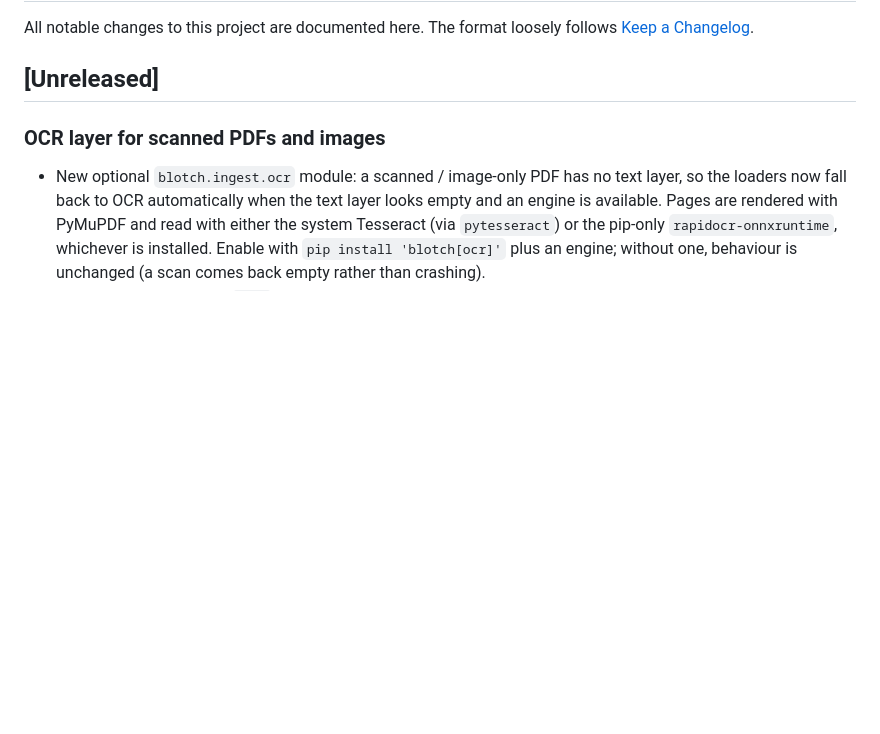
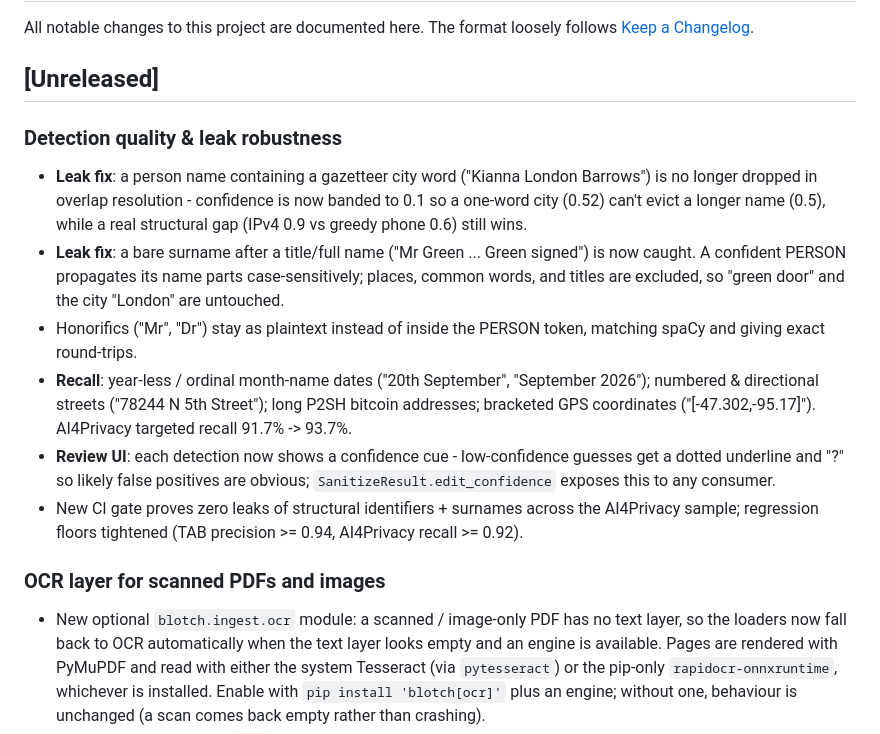
Before and after one commit to bwulbasor/blotch, a Markdown page: CHANGELOG.md, the part around the change. Drawn GitHub-style; blank space fills up the shorter version.

Commit message:
Document detection-quality and review-UI work in CHANGELOG
Co-Authored-By: Claude Opus 4.8 <noreply@anthropic.com>

```diff
--- a/CHANGELOG.md
+++ b/CHANGELOG.md
@@ -4,6 +4,28 @@ All notable changes to this project are documented here. The format loosely
 follows [Keep a Changelog](https://keepachangelog.com/).
 
 ## [Unreleased]
+
+### Detection quality & leak robustness
+- **Leak fix**: a person name containing a gazetteer city word ("Kianna London
+  Barrows") is no longer dropped in overlap resolution - confidence is now
+  banded to 0.1 so a one-word city (0.52) can't evict a longer name (0.5), while
+  a real structural gap (IPv4 0.9 vs greedy phone 0.6) still wins.
+- **Leak fix**: a bare surname after a title/full name ("Mr Green ... Green
+  signed") is now caught. A confident PERSON propagates its name parts
+  case-sensitively; places, common words, and titles are excluded, so "green
+  door" and the city "London" are untouched.
+- Honorifics ("Mr", "Dr") stay as plaintext instead of inside the PERSON token,
+  matching spaCy and giving exact round-trips.
+- **Recall**: year-less / ordinal month-name dates ("20th September", "September
+  2026"); numbered & directional streets ("78244 N 5th Street"); long P2SH
+  bitcoin addresses; bracketed GPS coordinates ("[-47.302,-95.17]"). AI4Privacy
+  targeted recall 91.7% -> 93.7%.
+- **Review UI**: each detection now shows a confidence cue - low-confidence
+  guesses get a dotted underline and "?" so likely false positives are obvious;
+  `SanitizeResult.edit_confidence` exposes this to any consumer.
+- New CI gate proves zero leaks of structural identifiers + surnames across the
+  AI4Privacy sample; regression floors tightened (TAB precision >= 0.94,
+  AI4Privacy recall >= 0.92).
 
 ### OCR layer for scanned PDFs and images
 - New optional `blotch.ingest.ocr` module: a scanned / image-only PDF has no
```
